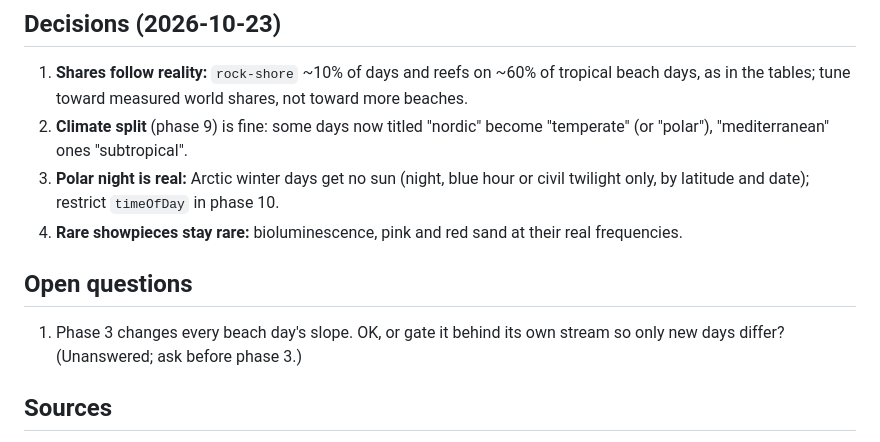
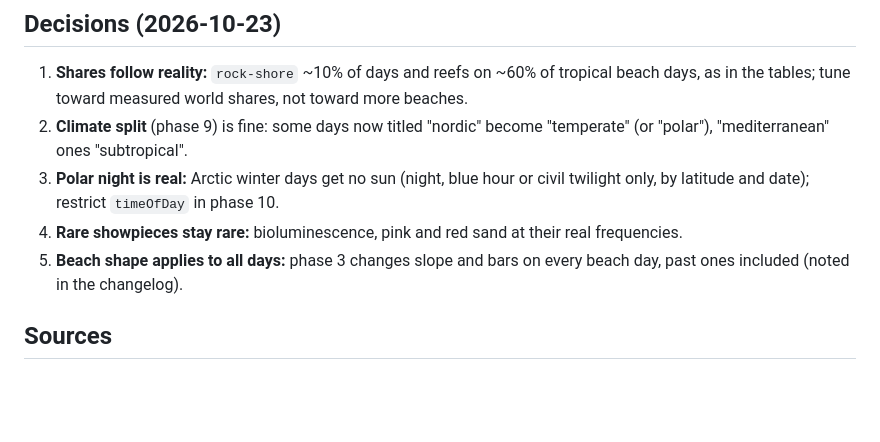
Before and after one commit to grandma67/amazing_sea_wallpaper, a Markdown page: PLAN_BIOMES.md, the part around the change. GitHub-like rendering; blank space fills up the shorter version.

Commit message:
PLAN_BIOMES.md: beach state applies to all days
Co-Authored-By: Claude Opus 5.5 <noreply@anthropic.com>

```diff
--- a/PLAN_BIOMES.md
+++ b/PLAN_BIOMES.md
@@ -275,11 +275,8 @@ stream is untouched and only the split days change:
    twilight only, by latitude and date); restrict `timeOfDay` in phase 10.
 4. **Rare showpieces stay rare:** bioluminescence, pink and red sand at their real
    frequencies.
-
-## Open questions
-
-1. Phase 3 changes every beach day's slope. OK, or gate it behind its own stream so only
-   new days differ? (Unanswered; ask before phase 3.)
+5. **Beach shape applies to all days:** phase 3 changes slope and bars on every beach day,
+   past ones included (noted in the changelog).
 
 ## Sources
 
```
